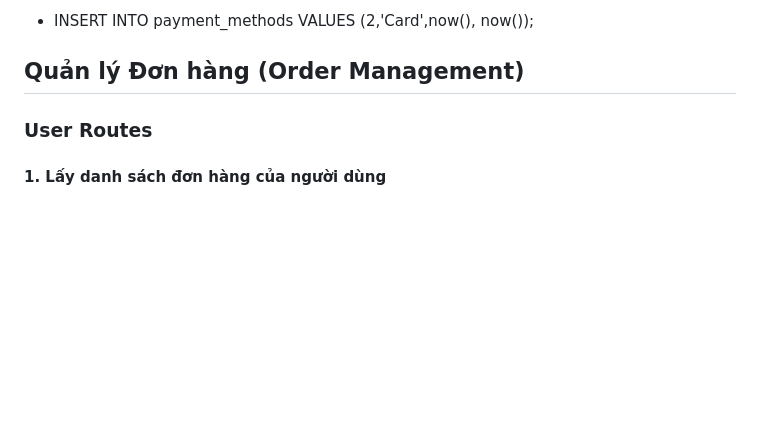
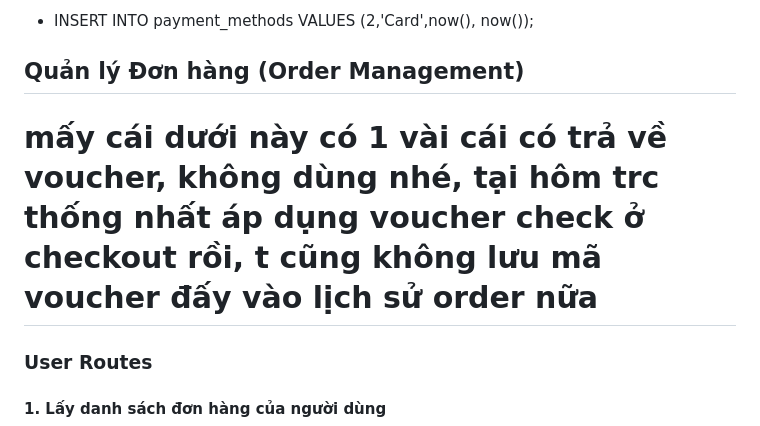
Before and after one commit to Giang2011/coffee_management, a Markdown page: cafe-order-system/README.md, the part around the change. Rendered like a GitHub page; blank space fills up the shorter version.

```diff
--- a/cafe-order-system/README.md
+++ b/cafe-order-system/README.md
@@ -9,6 +9,8 @@
 - INSERT INTO payment_methods VALUES (2,'Card',now(), now());
 
 ## Quản lý Đơn hàng (Order Management)
+
+# mấy cái dưới này có 1 vài cái có trả về voucher, không dùng nhé, tại hôm trc thống nhất áp dụng voucher check ở checkout rồi, t cũng không lưu mã voucher đấy vào lịch sử order nữa
 
 ### User Routes
 
```
